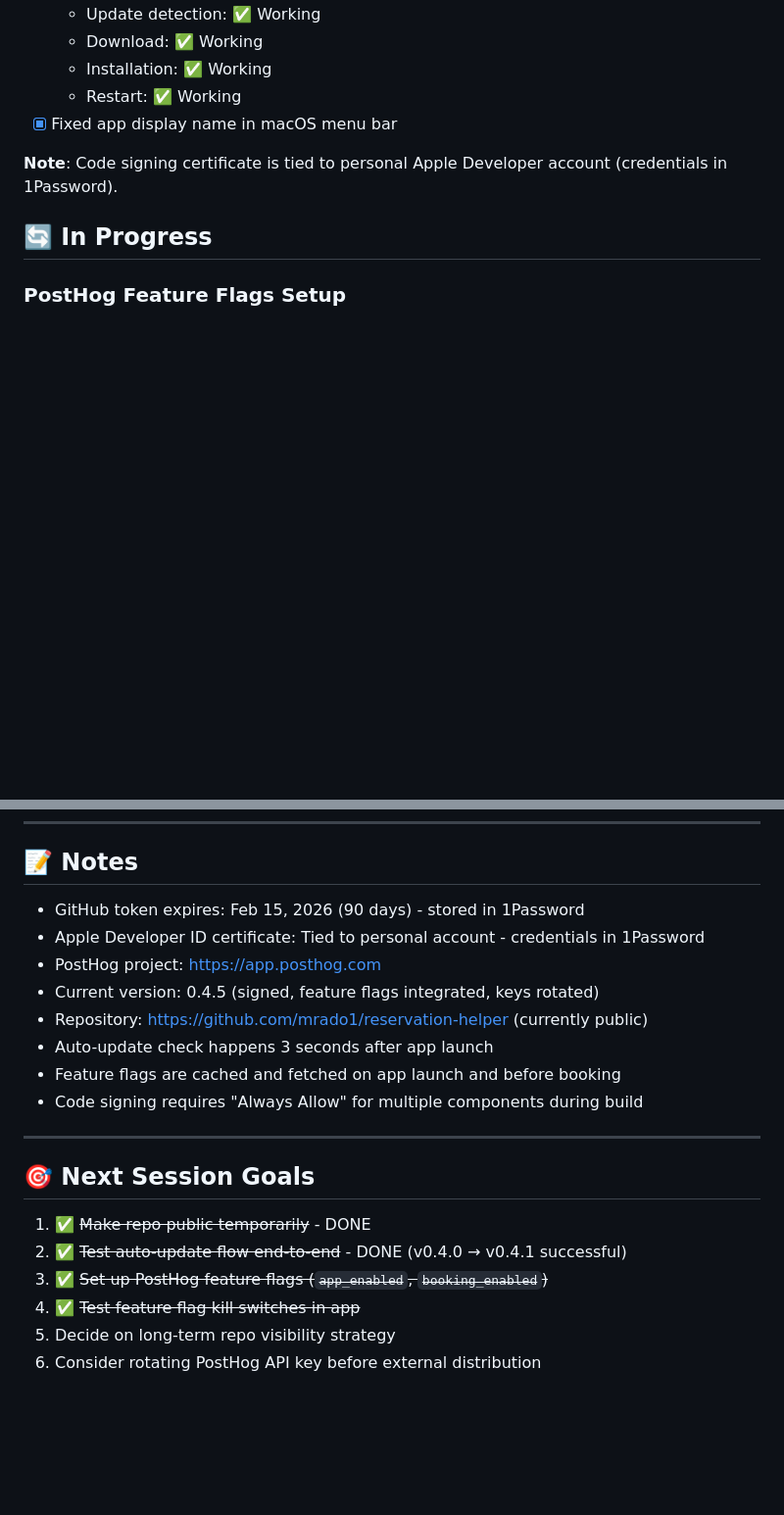
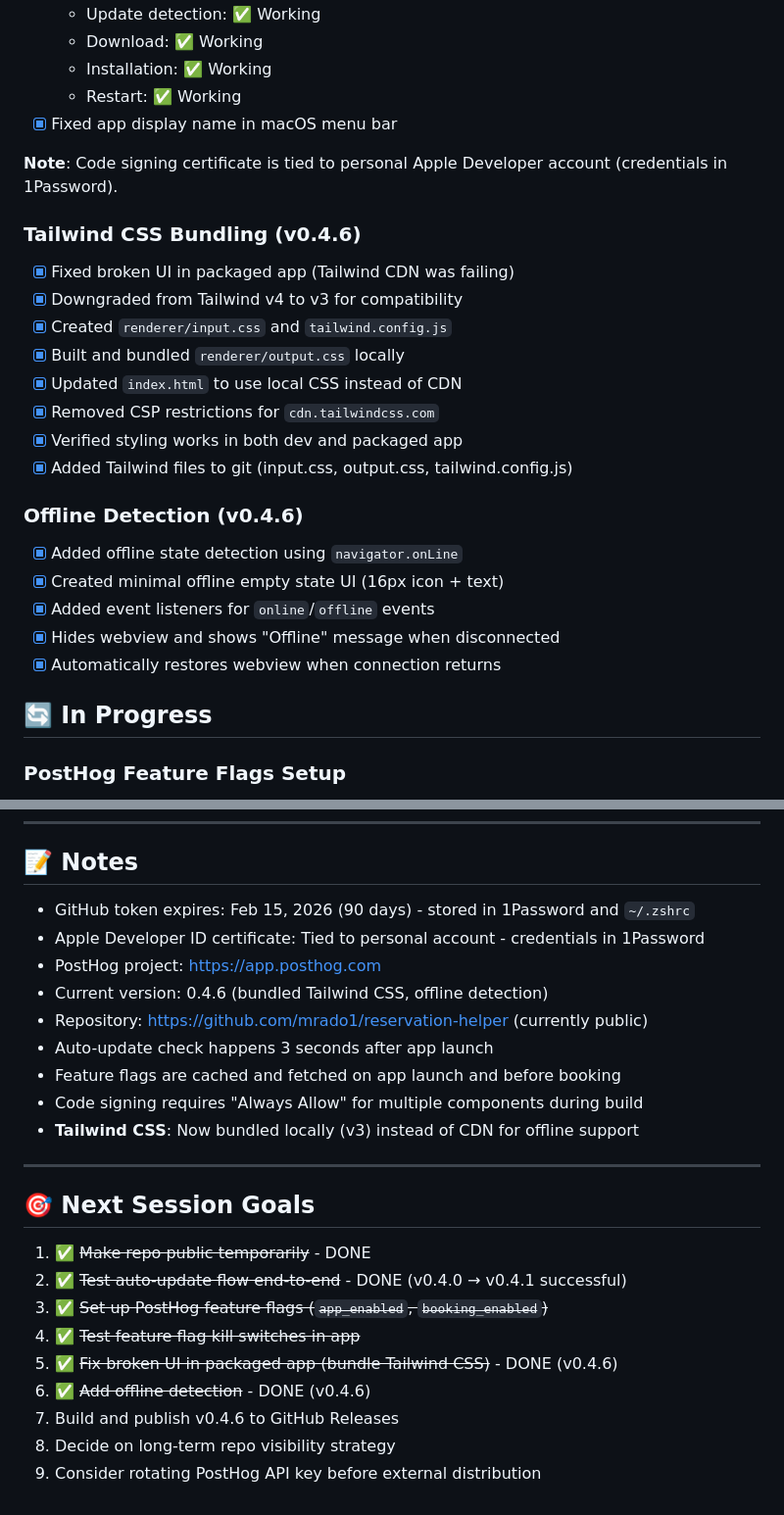
Before and after one commit to mrado1/reservation-helper, a Markdown page: docs/progress/m10-progress.md, 2 parts joined by grey strips. Shown at 98% size. GitHub-like rendering; blank space fills up the shorter version.

Commit message:
Milestone 10 progress cd

```diff
--- a/docs/progress/m10-progress.md
+++ b/docs/progress/m10-progress.md
@@ -79,6 +79,23 @@
 
 **Note**: Code signing certificate is tied to personal Apple Developer account (credentials in 1Password).
 
+### Tailwind CSS Bundling (v0.4.6)
+- [x] Fixed broken UI in packaged app (Tailwind CDN was failing)
+- [x] Downgraded from Tailwind v4 to v3 for compatibility
+- [x] Created `renderer/input.css` and `tailwind.config.js`
+- [x] Built and bundled `renderer/output.css` locally
+- [x] Updated `index.html` to use local CSS instead of CDN
+- [x] Removed CSP restrictions for `cdn.tailwindcss.com`
+- [x] Verified styling works in both dev and packaged app
+- [x] Added Tailwind files to git (input.css, output.css, tailwind.config.js)
+
+### Offline Detection (v0.4.6)
+- [x] Added offline state detection using `navigator.onLine`
+- [x] Created minimal offline empty state UI (16px icon + text)
+- [x] Added event listeners for `online`/`offline` events
+- [x] Hides webview and shows "Offline" message when disconnected
+- [x] Automatically restores webview when connection returns
+
 ## 🔄 In Progress
 
 ### PostHog Feature Flags Setup
@@ -140,14 +157,15 @@
 
 ## 📝 Notes
 
-- GitHub token expires: Feb 15, 2026 (90 days) - stored in 1Password
+- GitHub token expires: Feb 15, 2026 (90 days) - stored in 1Password and `~/.zshrc`
 - Apple Developer ID certificate: Tied to personal account - credentials in 1Password
 - PostHog project: https://app.posthog.com
-- Current version: 0.4.5 (signed, feature flags integrated, keys rotated)
+- Current version: 0.4.6 (bundled Tailwind CSS, offline detection)
 - Repository: https://github.com/mrado1/reservation-helper (currently public)
 - Auto-update check happens 3 seconds after app launch
 - Feature flags are cached and fetched on app launch and before booking
 - Code signing requires "Always Allow" for multiple components during build
+- **Tailwind CSS**: Now bundled locally (v3) instead of CDN for offline support
 
 ---
 
@@ -157,5 +175,8 @@
 2. ✅ ~~Test auto-update flow end-to-end~~ - DONE (v0.4.0 → v0.4.1 successful)
 3. ✅ ~~Set up PostHog feature flags (`app_enabled`, `booking_enabled`)~~
 4. ✅ ~~Test feature flag kill switches in app~~
-5. Decide on long-term repo visibility strategy
-6. Consider rotating PostHog API key before external distribution
+5. ✅ ~~Fix broken UI in packaged app (bundle Tailwind CSS)~~ - DONE (v0.4.6)
+6. ✅ ~~Add offline detection~~ - DONE (v0.4.6)
+7. Build and publish v0.4.6 to GitHub Releases
+8. Decide on long-term repo visibility strategy
+9. Consider rotating PostHog API key before external distribution
```
